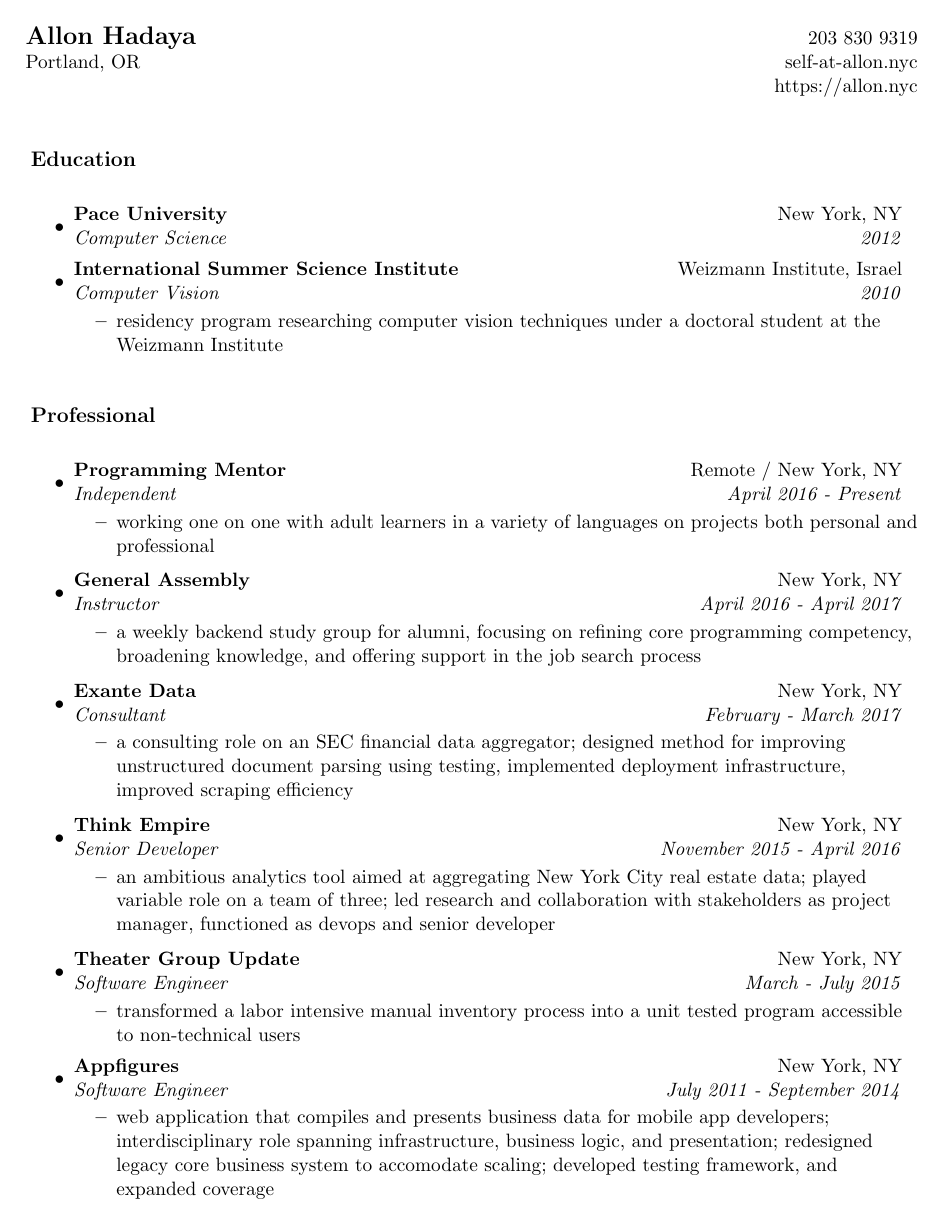
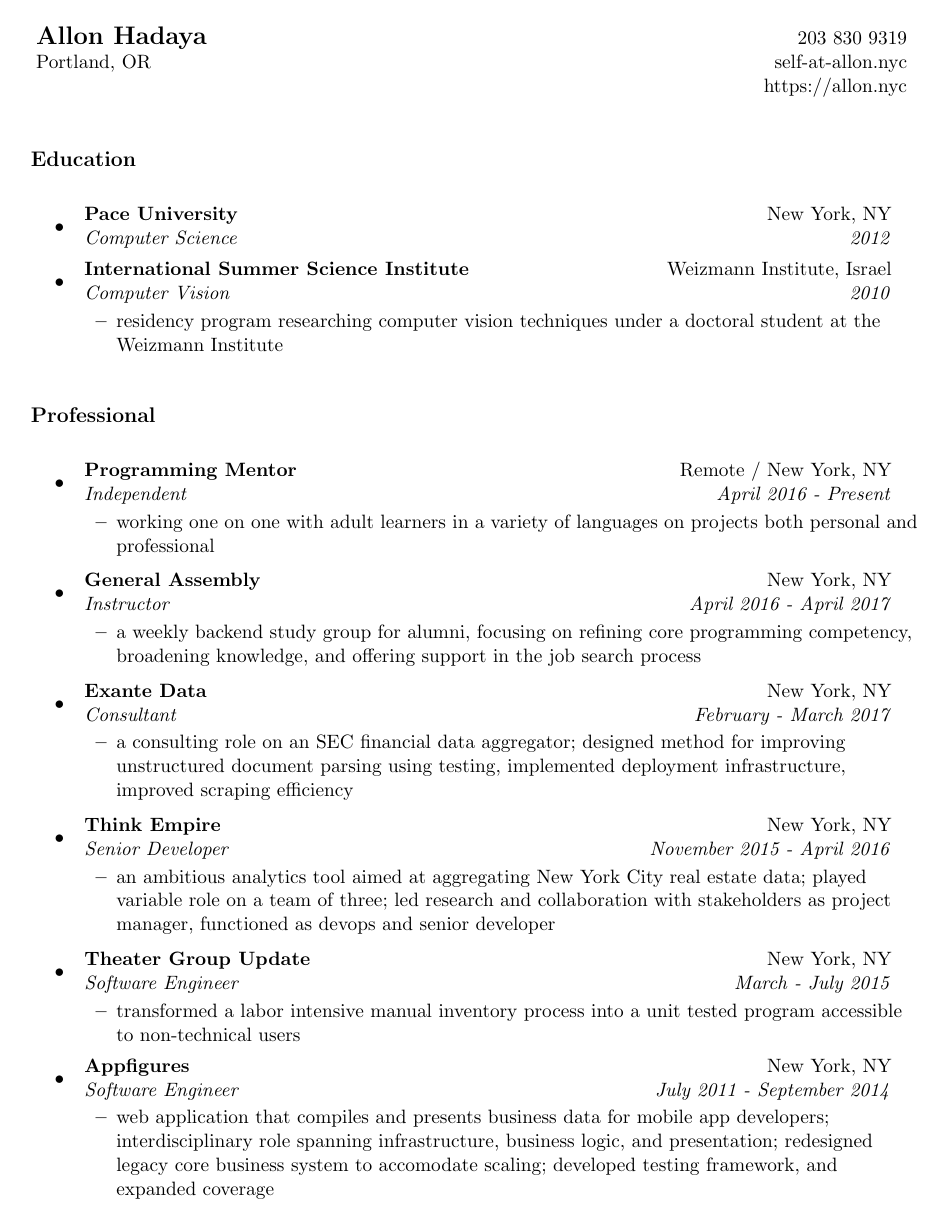
Before and after one commit to allonhadaya/resume, a LaTeX CV (AllonHadayaResume.tex): page 1 of 2. Compiled offline with pdfLaTeX.

Commit message:
Remove some unused settings. Reorganize a little.

```diff
--- a/AllonHadayaResume.tex
+++ b/AllonHadayaResume.tex
@@ -8,23 +8,17 @@
 \setlength{\paperheight}{11in}
 \setlength{\headheight}{0in}
 \setlength{\headsep}{0in}
-\setlength{\textheight}{11in}
+\setlength{\textwidth}{7in}
 \setlength{\textheight}{9.5in}
-\setlength{\topmargin}{-0.25in}
-\setlength{\textwidth}{7in}
-\setlength{\topskip}{0in}
 \setlength{\oddsidemargin}{-0.25in}
 \setlength{\evensidemargin}{-0.25in}
+\setlength{\topmargin}{-0.25in}
+\setlength{\topskip}{0in}
 %-----------------------------------------------------------
-%\usepackage{fullpage}
-\usepackage{wasysym}
 \usepackage{shading}
-%\textheight=9.0in
 \pagestyle{empty}
 \raggedbottom
 \raggedright
-\setlength{\tabcolsep}{0in}
-
 %-----------------------------------------------------------
 %Custom commands
 \newcommand{\resitem}[1]{\item #1 \vspace{-2pt}}
```
